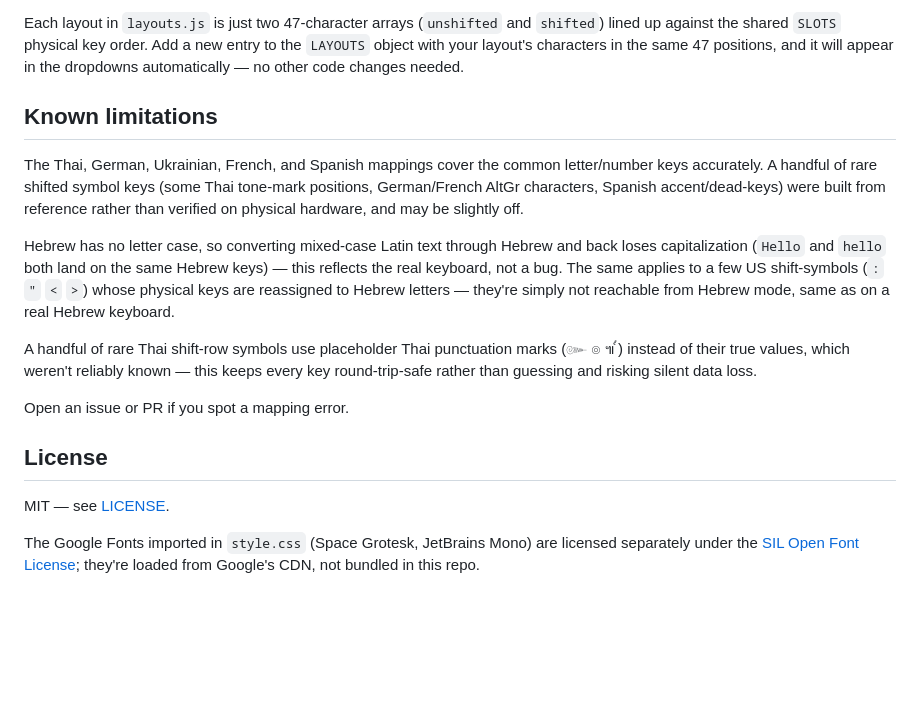
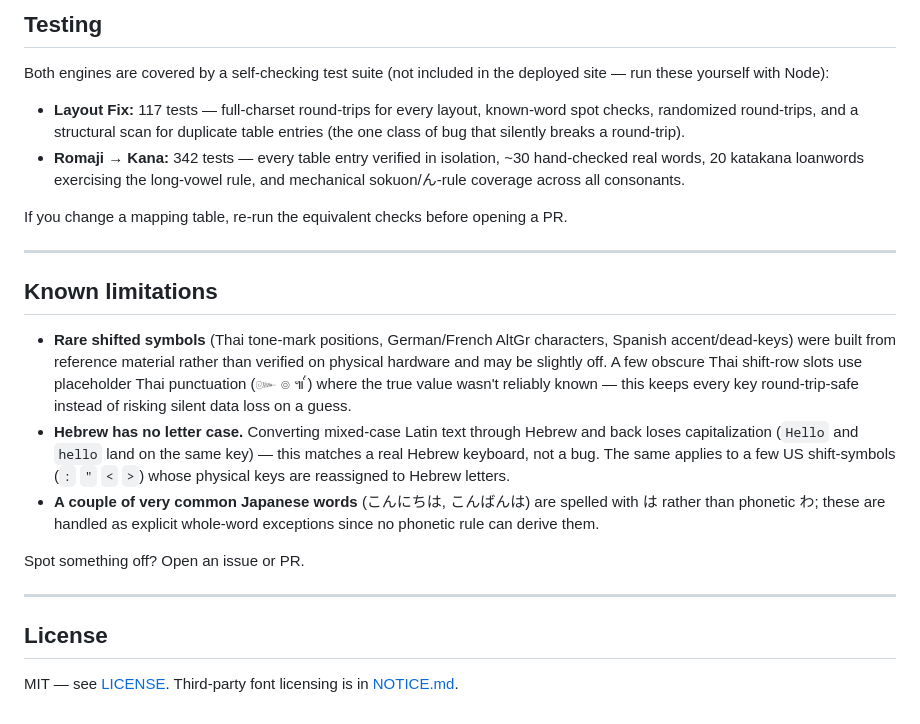
Before and after one commit to UNKNOWN-X0/Oops-Wrong-Layout, a Markdown page: README.md, the part around one of its changes. Drawn GitHub-style; blank space fills up the shorter version.

```diff
--- a/README.md
+++ b/README.md
@@ -53,18 +89,25 @@ kana.js         romaji → kana conversion engine
 
-Each layout in `layouts.js` is just two 47-character arrays (`unshifted` and `shifted`) lined up against the shared `SLOTS` physical key order. Add a new entry to the `LAYOUTS` object with your layout's characters in the same 47 positions, and it will appear in the dropdowns automatically — no other code changes needed.
+## Testing
+
+Both engines are covered by a self-checking test suite (not included in the deployed site — run these yourself with Node):
+
+- **Layout Fix:** 117 tests — full-charset round-trips for every layout, known-word spot checks, randomized round-trips, and a structural scan for duplicate table entries (the one class of bug that silently breaks a round-trip).
+- **Romaji → Kana:** 342 tests — every table entry verified in isolation, ~30 hand-checked real words, 20 katakana loanwords exercising the long-vowel rule, and mechanical sokuon/ん-rule coverage across all consonants.
+
+If you change a mapping table, re-run the equivalent checks before opening a PR.
+
+---
 
 ## Known limitations
 
-The Thai, German, Ukrainian, French, and Spanish mappings cover the common letter/number keys accurately. A handful of rare shifted symbol keys (some Thai tone-mark positions, German/French AltGr characters, Spanish accent/dead-keys) were built from reference rather than verified on physical hardware, and may be slightly off.
+- **Rare shifted symbols** (Thai tone-mark positions, German/French AltGr characters, Spanish accent/dead-keys) were built from reference material rather than verified on physical hardware and may be slightly off. A few obscure Thai shift-row slots use placeholder Thai punctuation (๛ ๏ ๚ ๎) where the true value wasn't reliably known — this keeps every key round-trip-safe instead of risking silent data loss on a guess.
+- **Hebrew has no letter case.** Converting mixed-case Latin text through Hebrew and back loses capitalization (`Hello` and `hello` land on the same key) — this matches a real Hebrew keyboard, not a bug. The same applies to a few US shift-symbols (`:` `"` `<` `>`) whose physical keys are reassigned to Hebrew letters.
+- **A couple of very common Japanese words** (こんにちは, こんばんは) are spelled with は rather than phonetic わ; these are handled as explicit whole-word exceptions since no phonetic rule can derive them.
 
-Hebrew has no letter case, so converting mixed-case Latin text through Hebrew and back loses capitalization (`Hello` and `hello` both land on the same Hebrew keys) — this reflects the real keyboard, not a bug. The same applies to a few US shift-symbols (`:` `"` `<` `>`) whose physical keys are reassigned to Hebrew letters — they're simply not reachable from Hebrew mode, same as on a real Hebrew keyboard.
+Spot something off? Open an issue or PR.
 
-A handful of rare Thai shift-row symbols use placeholder Thai punctuation marks (๛ ๏ ๚ ๎) instead of their true values, which weren't reliably known — this keeps every key round-trip-safe rather than guessing and risking silent data loss.
-
-Open an issue or PR if you spot a mapping error.
+---
 
 ## License
 
-MIT — see [LICENSE](LICENSE).
-
-The Google Fonts imported in `style.css` (Space Grotesk, JetBrains Mono) are licensed separately under the [SIL Open Font License](https://openfontlicense.org/); they're loaded from Google's CDN, not bundled in this repo.
+MIT — see [LICENSE](LICENSE). Third-party font licensing is in [NOTICE.md](NOTICE.md).
```
Also changed, not shown: other parts of README.md (+62 -26 lines).
